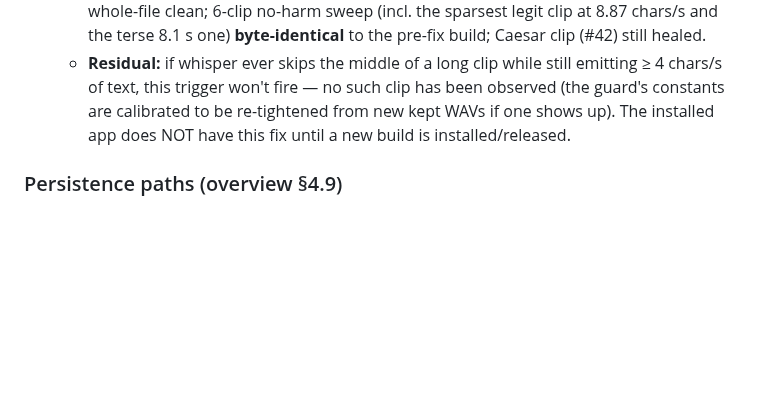
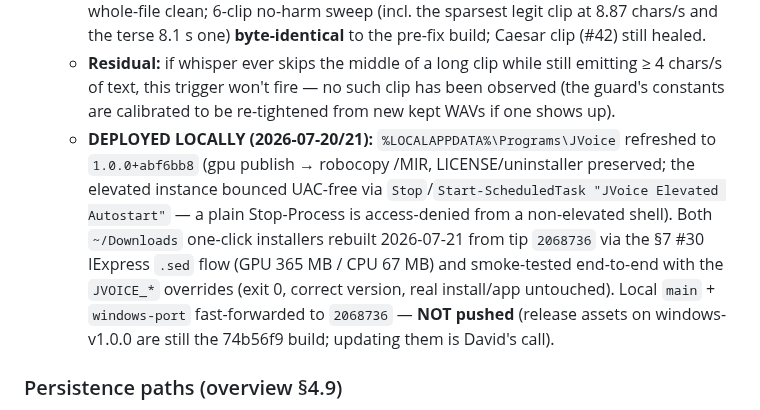
Before and after one commit to david53001/jvoice, a Markdown page: docs/HANDOFF-WINDOWS.md, the part around the change. Rendered like a GitHub page; blank space fills up the shorter version.

Commit message:
docs(win): record the S7 #43 local deployment state (install, installers, branch ff)
Co-Authored-By: Claude Fable 5 <noreply@anthropic.com>

```diff
--- a/docs/HANDOFF-WINDOWS.md
+++ b/docs/HANDOFF-WINDOWS.md
@@ -1622,7 +1622,16 @@ These are real corrections discovered during execution — preserve them.
     - **Residual:** if whisper ever skips the middle of a long clip while still emitting
       ≥ 4 chars/s of text, this trigger won't fire — no such clip has been observed (the
       guard's constants are calibrated to be re-tightened from new kept WAVs if one shows
-      up). The installed app does NOT have this fix until a new build is installed/released.
+      up).
+    - **DEPLOYED LOCALLY (2026-07-20/21):** `%LOCALAPPDATA%\Programs\JVoice` refreshed to
+      `1.0.0+abf6bb8` (gpu publish → robocopy /MIR, LICENSE/uninstaller preserved; the
+      elevated instance bounced UAC-free via `Stop`/`Start-ScheduledTask "JVoice Elevated
+      Autostart"` — a plain Stop-Process is access-denied from a non-elevated shell). Both
+      `~/Downloads` one-click installers rebuilt 2026-07-21 from tip `2068736` via the
+      §7 #30 IExpress `.sed` flow (GPU 365 MB / CPU 67 MB) and smoke-tested end-to-end with
+      the `JVOICE_*` overrides (exit 0, correct version, real install/app untouched). Local
+      `main` + `windows-port` fast-forwarded to `2068736` — **NOT pushed** (release assets
+      on windows-v1.0.0 are still the 74b56f9 build; updating them is David's call).
 
 ### Persistence paths (overview §4.9)
 `%APPDATA%\JVoice\settings.json` (+ `settings.corrupt.bak`; **schemaVersion 4** — v2 added `gameMode`
```
